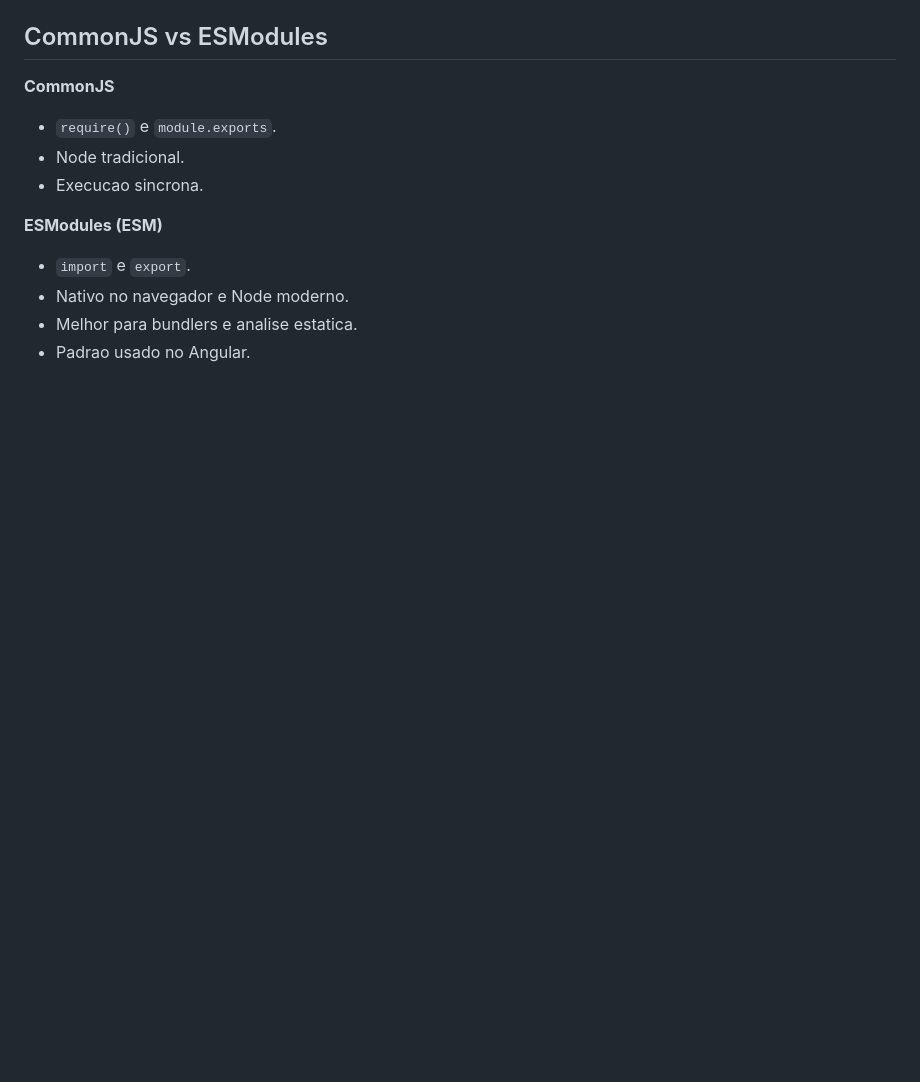
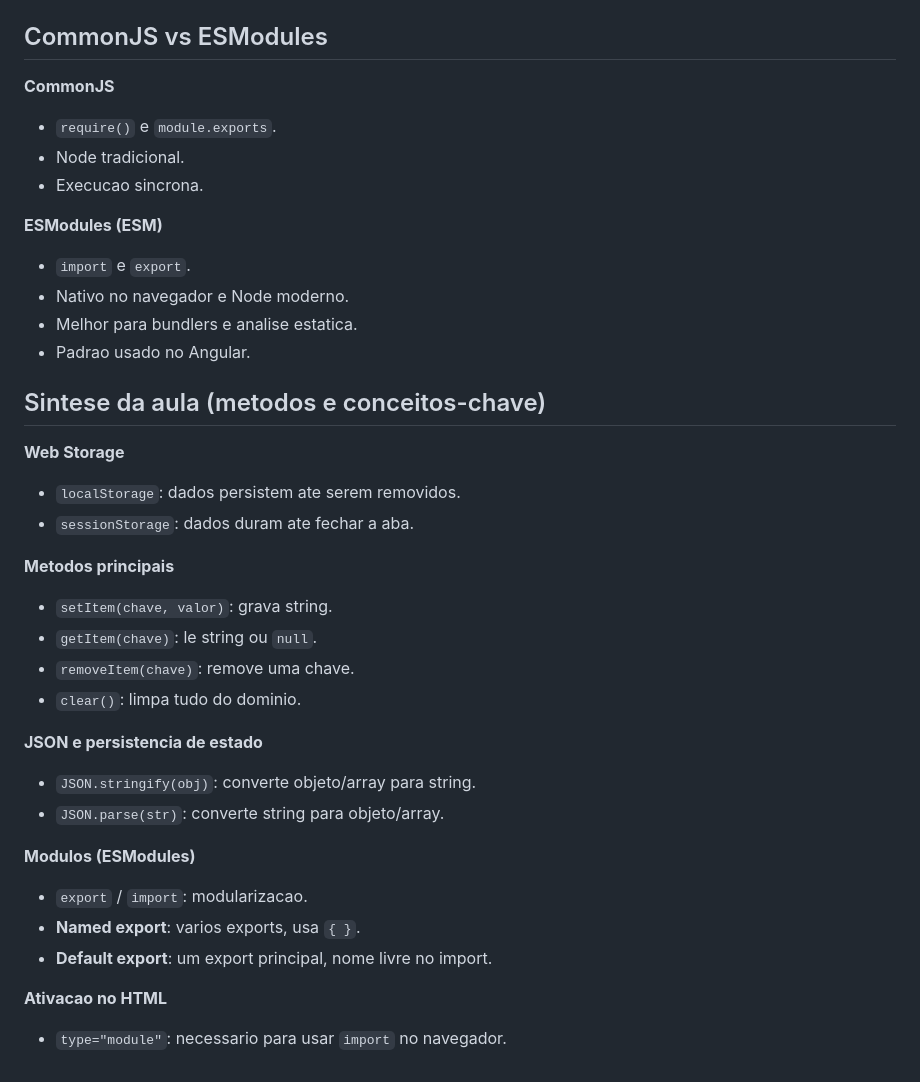
Before and after one commit to danielarjordao/programacao-em-javascript, a Markdown page: javascript/sessao-14/aula14.md, the part around the change. GitHub-like rendering; blank space fills up the shorter version.

Commit message:
review: anotações

```diff
--- a/javascript/sessao-14/aula14.md
+++ b/javascript/sessao-14/aula14.md
@@ -144,3 +144,27 @@ import soma from "./utils.js";
 - Nativo no navegador e Node moderno.
 - Melhor para bundlers e analise estatica.
 - Padrao usado no Angular.
+
+## Sintese da aula (metodos e conceitos-chave)
+
+**Web Storage**
+- `localStorage`: dados persistem ate serem removidos.
+- `sessionStorage`: dados duram ate fechar a aba.
+
+**Metodos principais**
+- `setItem(chave, valor)`: grava string.
+- `getItem(chave)`: le string ou `null`.
+- `removeItem(chave)`: remove uma chave.
+- `clear()`: limpa tudo do dominio.
+
+**JSON e persistencia de estado**
+- `JSON.stringify(obj)`: converte objeto/array para string.
+- `JSON.parse(str)`: converte string para objeto/array.
+
+**Modulos (ESModules)**
+- `export` / `import`: modularizacao.
+- **Named export**: varios exports, usa `{ }`.
+- **Default export**: um export principal, nome livre no import.
+
+**Ativacao no HTML**
+- `type="module"`: necessario para usar `import` no navegador.
```
